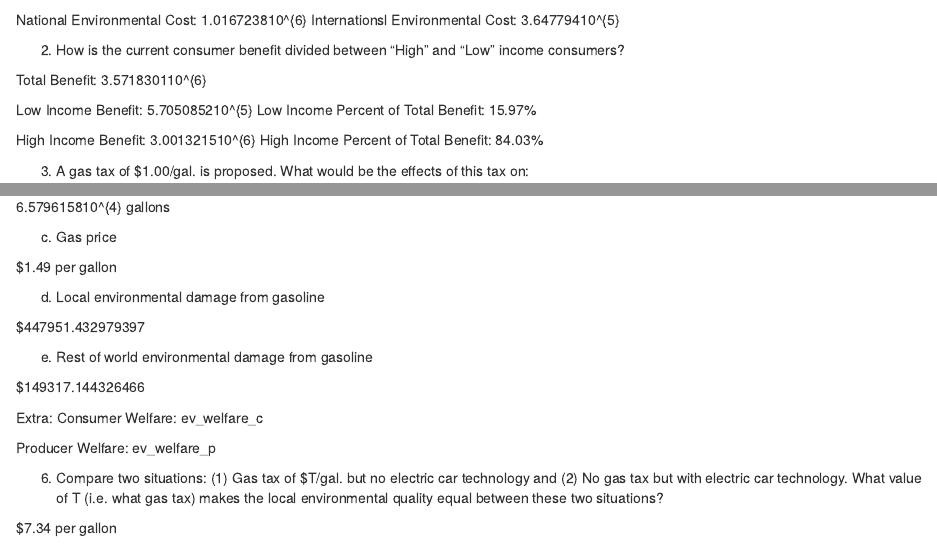
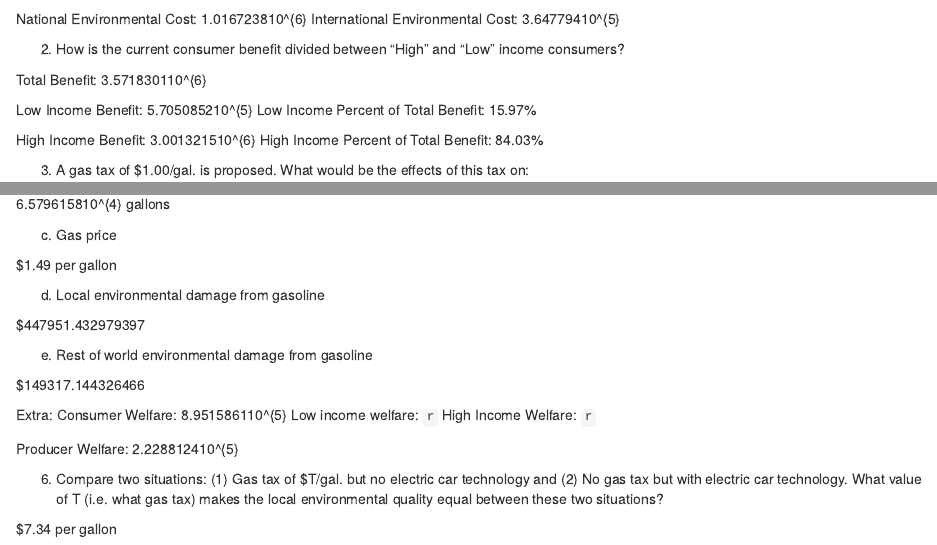
Before and after one commit to kamorrow/esm204_a3, an R Markdown document (esm204_a3.Rmd): the page in a window 1100 px wide, from 8850 px down before the commit and from 2730 px down after it, so that both start at the same text, and a second part further down, joined at a grey line. The pictures show the output file esm204_a3.html that the author committed with the source, opened offline.

Commit message:
Finishing touches

````diff
--- a/esm204_a3.Rmd
+++ b/esm204_a3.Rmd
@@ -492,7 +492,7 @@ ggplot() +
 ```
 
 National Environmental Cost: `r ntl_env_cost`
-Internationsl Environmental Cost: `r intl_env_cost`
+International Environmental Cost: `r intl_env_cost`
 
 2. How is the current consumer benefit divided between “High” and “Low” income consumers?
 
@@ -932,9 +933,11 @@ e. Rest of world environmental damage from gasoline
 $`r as.character(q_int_ev * 0.5)`
 
 Extra:
-Consumer Welfare: ev_welfare_c
+Consumer Welfare: `r ev_welfare_c`
+Low income welfare: `r `
+High Income Welfare: `r `
 
-Producer Welfare: ev_welfare_p
+Producer Welfare: `r ev_welfare_p`
 
 6. Compare two situations: (1) Gas tax of $T/gal. but no electric car technology and (2) No gas tax but with electric car technology. What value of T (i.e. what gas tax) makes the local environmental quality equal between these two situations?
 
````
Also changed, not shown: esm204_a3.html, esm204_a3.Rmd (11 more changed lines).
